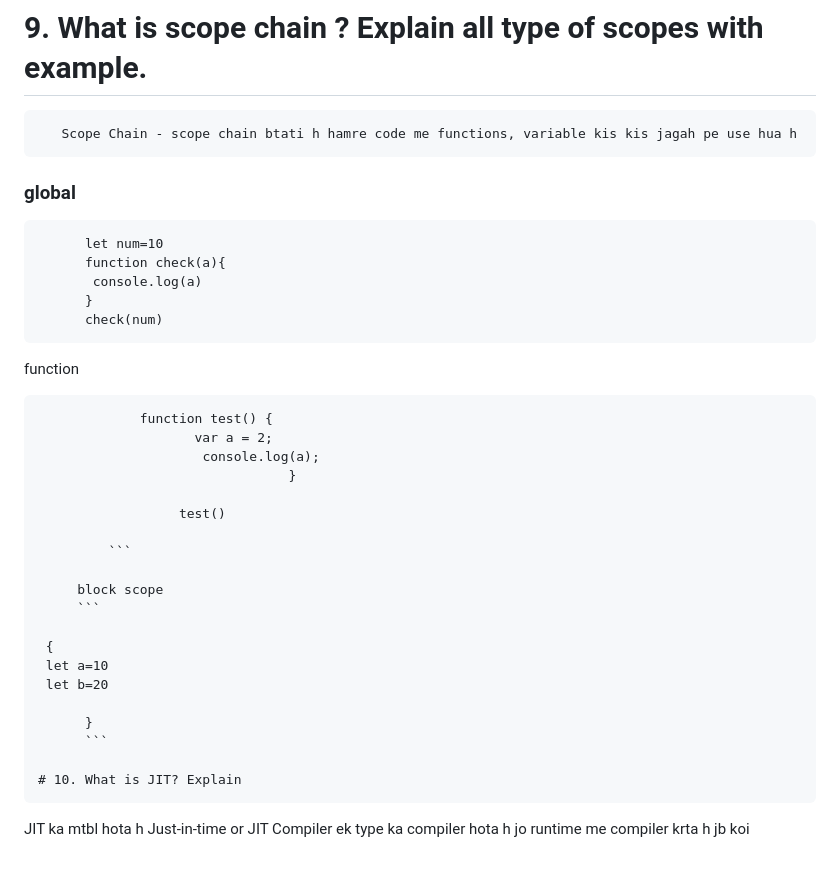
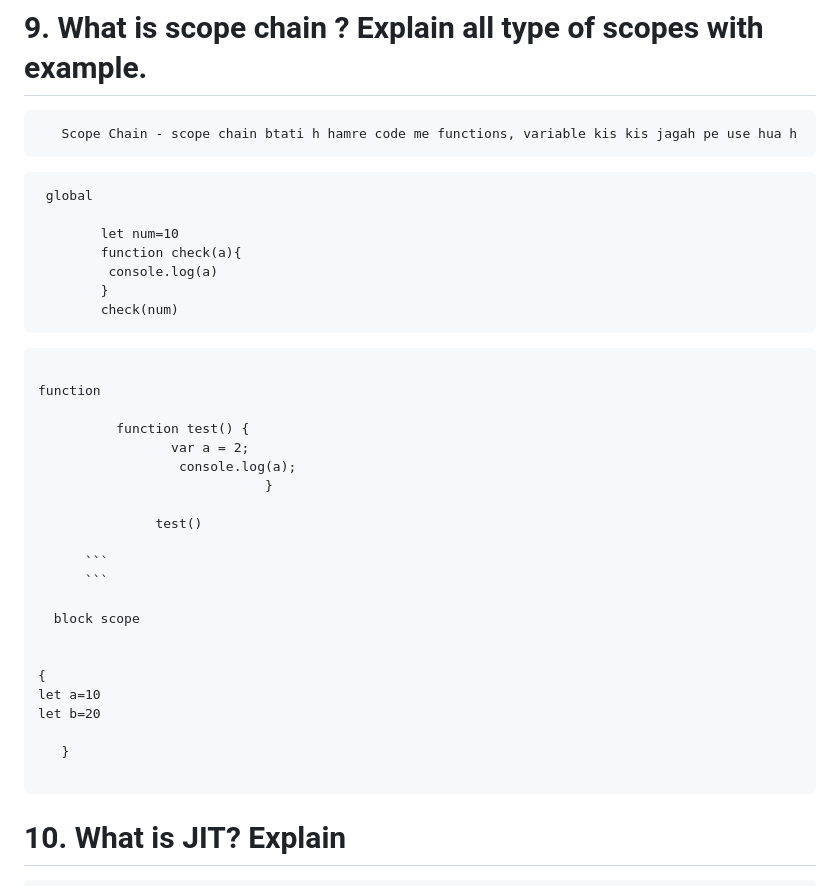
Before and after one commit to rashidkhan12344/js.class, a Markdown page: js-inside-test.md, the part around the change. Rendered like a GitHub page; blank space fills up the shorter version.

Commit message:
js inside

````diff
--- a/js-inside-test.md
+++ b/js-inside-test.md
@@ -193,18 +193,19 @@ ka use karenge because nested array and nested object me deep copy ki help se hi
 ```
 
 
+```
+ global
 
-### global
-  ```
         let num=10
         function check(a){
          console.log(a)
         }
         check(num)
    ```
+   ```
 
   function
-```
+
              function test() {
                     var a = 2;
                      console.log(a);
@@ -213,17 +214,18 @@ ka use karenge because nested array and nested object me deep copy ki help se hi
                   test()
 
          ```
+         ```
 
      block scope
-     ```
+
 
  {
  let a=10
  let b=20
 
       }
-      ```
 
+```
 # 10. What is JIT? Explain
 ```
 JIT ka mtbl hota h Just-in-time or JIT Compiler ek type ka compiler hota h jo runtime me compiler krta h jb koi javascript code execute hota h to be engine us code ko intermediate code me convert krta h es intermediate code ko machine code me badalne ke liye ek vishesh type ka compiler use me laya jata h jise hm JIT compiler kaha jata h
````
